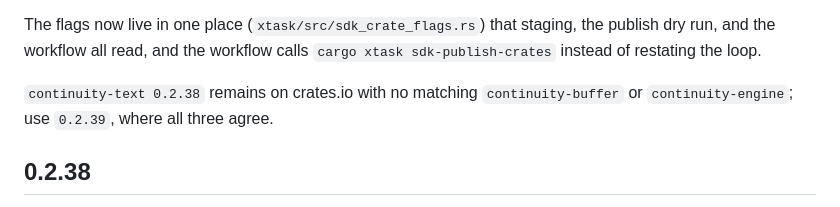
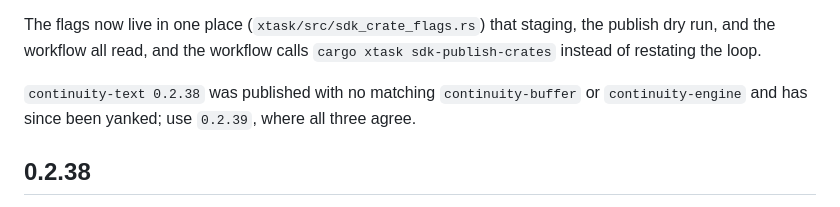
Before and after one commit to jatoran/continuity, a Markdown page: packages/editor/CHANGELOG.md, the part around the change. Drawn GitHub-style.

```diff
--- a/packages/editor/CHANGELOG.md
+++ b/packages/editor/CHANGELOG.md
@@ -21,8 +21,8 @@ The flags now live in one place (`xtask/src/sdk_crate_flags.rs`) that staging,
 the publish dry run, and the workflow all read, and the workflow calls
 `cargo xtask sdk-publish-crates` instead of restating the loop.
 
-`continuity-text 0.2.38` remains on crates.io with no matching `continuity-buffer`
-or `continuity-engine`; use `0.2.39`, where all three agree.
+`continuity-text 0.2.38` was published with no matching `continuity-buffer` or
+`continuity-engine` and has since been yanked; use `0.2.39`, where all three agree.
 
 ## 0.2.38
 
```
Also changed, not shown: EMBEDDING.md (+5 -4 lines).
